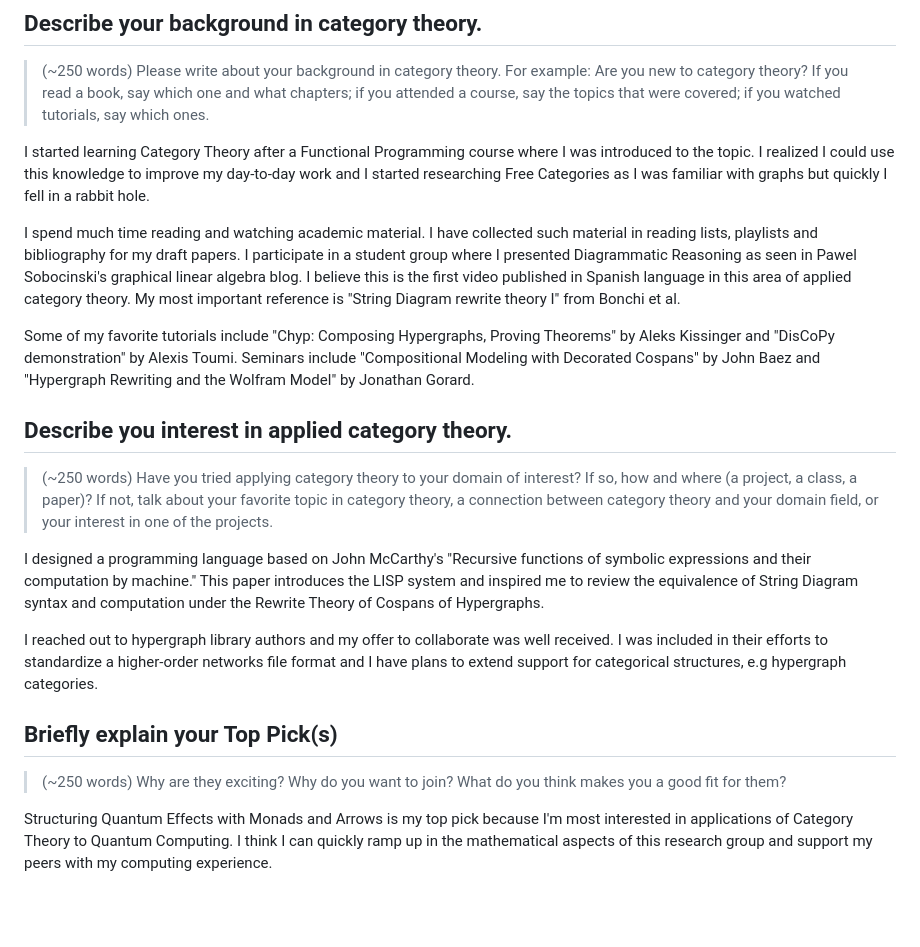
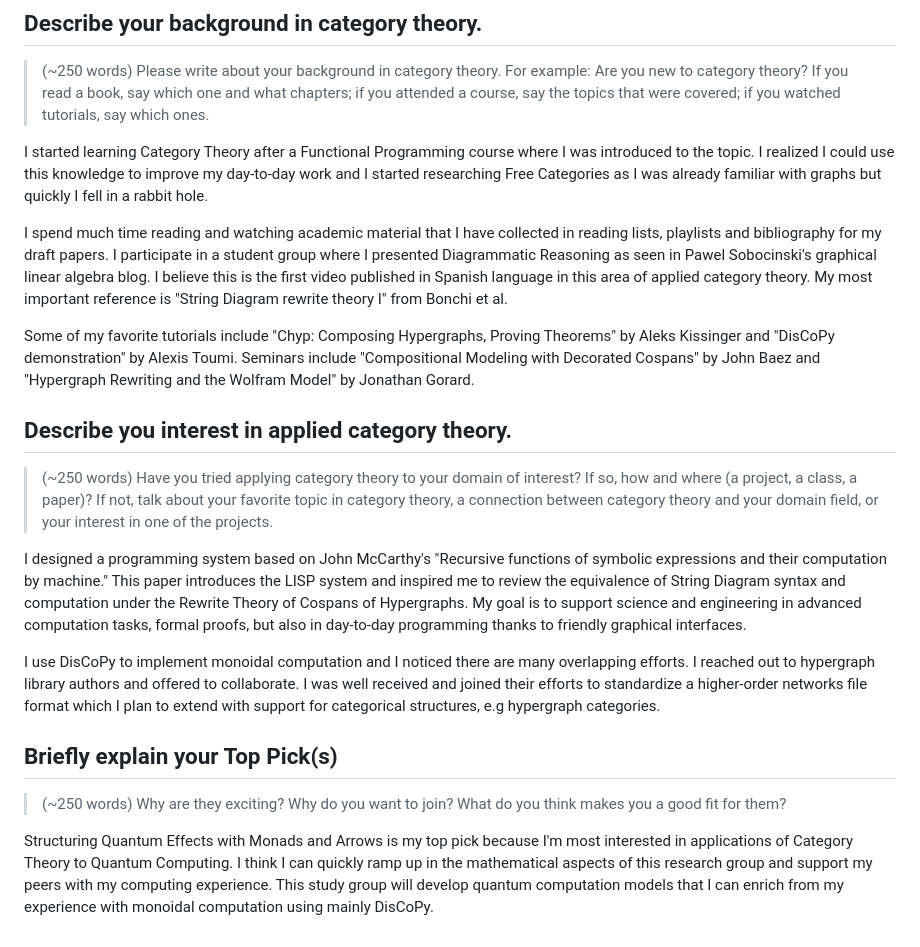
Before and after one commit to colltoaction/writings, a Markdown page: Adjoint School 2025/Application Form.md, the part around the change. GitHub-like rendering; blank space fills up the shorter version.

Commit message:
background and interests

```diff
--- a/Adjoint School 2025/Application Form.md
+++ b/Adjoint School 2025/Application Form.md
@@ -41,20 +41,20 @@ I value community building and I can be helpful in promoting the School's projec
 ## Describe your background in category theory.
 > (~250 words) Please write about your background in category theory. For example: Are you new to category theory? If you read a book, say which one and what chapters; if you attended a course, say the topics that were covered; if you watched tutorials, say which ones.
 
-I started learning Category Theory after a Functional Programming course where I was introduced to the topic. I realized I could use this knowledge to improve my day-to-day work and I started researching Free Categories as I was familiar with graphs but quickly I fell in a rabbit hole.
+I started learning Category Theory after a Functional Programming course where I was introduced to the topic. I realized I could use this knowledge to improve my day-to-day work and I started researching Free Categories as I was already familiar with graphs but quickly I fell in a rabbit hole.
 
-I spend much time reading and watching academic material. I have collected such material in reading lists, playlists and bibliography for my draft papers. I participate in a student group where I presented Diagrammatic Reasoning as seen in Pawel Sobocinski's graphical linear algebra blog. I believe this is the first video published in Spanish language in this area of applied category theory. My most important reference is "String Diagram rewrite theory I" from Bonchi et al.
+I spend much time reading and watching academic material that I have collected in reading lists, playlists and bibliography for my draft papers. I participate in a student group where I presented Diagrammatic Reasoning as seen in Pawel Sobocinski's graphical linear algebra blog. I believe this is the first video published in Spanish language in this area of applied category theory. My most important reference is "String Diagram rewrite theory I" from Bonchi et al.
 
 Some of my favorite tutorials include "Chyp: Composing Hypergraphs, Proving Theorems" by Aleks Kissinger and "DisCoPy demonstration" by Alexis Toumi. Seminars include "Compositional Modeling with Decorated Cospans" by John Baez and "Hypergraph Rewriting and the Wolfram Model" by Jonathan Gorard.
 
 ## Describe you interest in applied category theory.
 > (~250 words) Have you tried applying category theory to your domain of interest? If so, how and where (a project, a class, a paper)?  If not, talk about your favorite topic in category theory, a connection between category theory and your domain field, or your interest in one of the projects.
 
-I designed a programming language based on John McCarthy's "Recursive functions of symbolic expressions and their computation by machine." This paper introduces the LISP system and inspired me to review the equivalence of String Diagram syntax and computation under the Rewrite Theory of Cospans of Hypergraphs.
+I designed a programming system based on John McCarthy's "Recursive functions of symbolic expressions and their computation by machine." This paper introduces the LISP system and inspired me to review the equivalence of String Diagram syntax and computation under the Rewrite Theory of Cospans of Hypergraphs. My goal is to support science and engineering in advanced computation tasks, formal proofs, but also in day-to-day programming thanks to friendly graphical interfaces.
 
-I reached out to hypergraph library authors and my offer to collaborate was well received. I was included in their efforts to standardize a higher-order networks file format and I have plans to extend support for categorical structures, e.g hypergraph categories.
+I use DisCoPy to implement monoidal computation and I noticed there are many overlapping efforts. I reached out to hypergraph library authors and offered to collaborate. I was well received and joined their efforts to standardize a higher-order networks file format which I plan to extend with support for categorical structures, e.g hypergraph categories.
 
 ## Briefly explain your Top Pick(s)
 > (~250 words) Why are they exciting? Why do you want to join? What do you think makes you a good fit for them?
 
-Structuring Quantum Effects with Monads and Arrows is my top pick because I'm most interested in applications of Category Theory to Quantum Computing. I think I can quickly ramp up in the mathematical aspects of this research group and support my peers with my computing experience.
+Structuring Quantum Effects with Monads and Arrows is my top pick because I'm most interested in applications of Category Theory to Quantum Computing. I think I can quickly ramp up in the mathematical aspects of this research group and support my peers with my computing experience. This study group will develop quantum computation models that I can enrich from my experience with monoidal computation using mainly DisCoPy.
```
